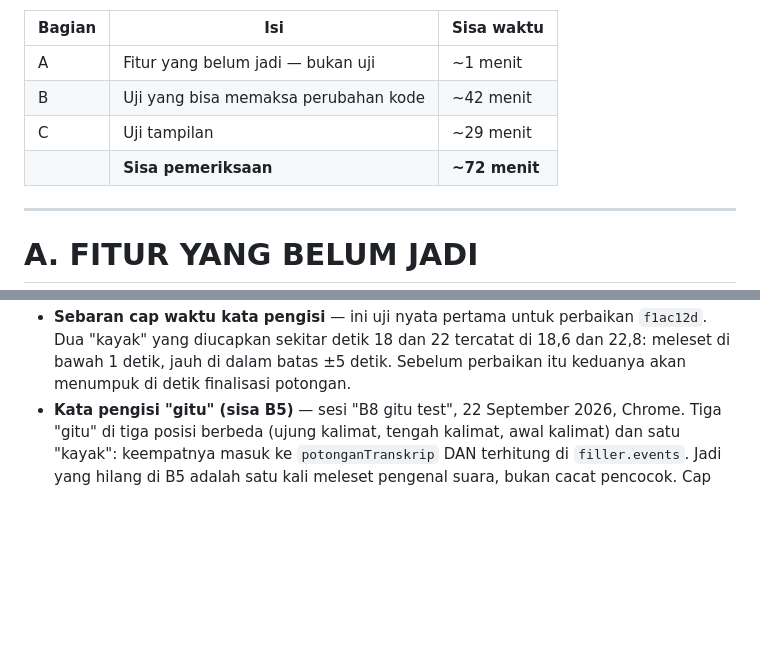
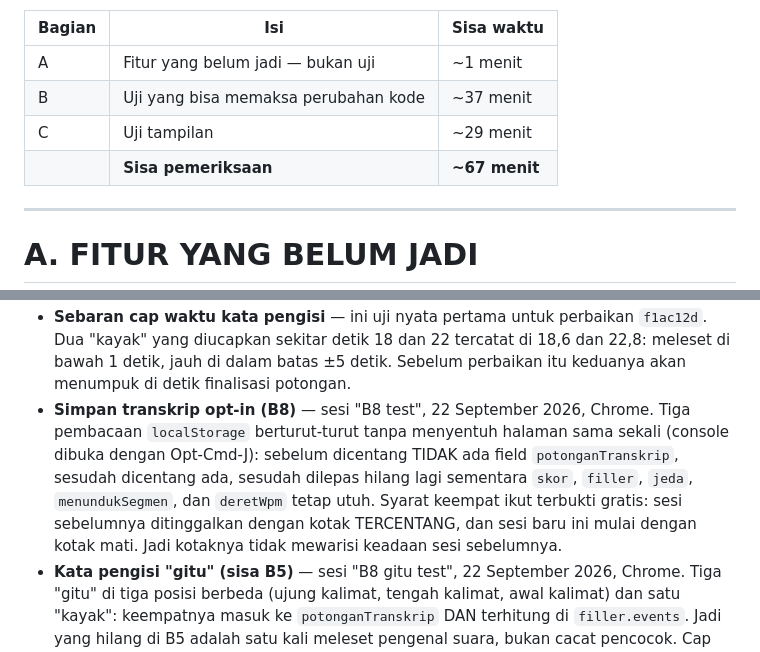
Before and after one commit to iridescentha/podium-app, a Markdown page: TODO.md, 2 parts joined by grey strips. GitHub-like rendering; blank space fills up the shorter version.

```diff
--- a/TODO.md
+++ b/TODO.md
@@ -19,9 +19,9 @@ sudah tersimpan di komentar kepala modul terkait dan di pesan commit-nya.
 | Bagian | Isi | Sisa waktu |
 |---|---|---|
 | A | Fitur yang belum jadi — bukan uji | ~1 menit |
-| B | Uji yang bisa memaksa perubahan kode | ~42 menit |
+| B | Uji yang bisa memaksa perubahan kode | ~37 menit |
 | C | Uji tampilan | ~29 menit |
-| | **Sisa pemeriksaan** | **~72 menit** |
+| | **Sisa pemeriksaan** | **~67 menit** |
 
 ---
 
@@ -334,6 +314,14 @@ diuji ulang tanpa alasan.
   `f1ac12d`. Dua "kayak" yang diucapkan sekitar detik 18 dan 22 tercatat di
   18,6 dan 22,8: meleset di bawah 1 detik, jauh di dalam batas ±5 detik. Sebelum
   perbaikan itu keduanya akan menumpuk di detik finalisasi potongan.
+- **Simpan transkrip opt-in (B8)** — sesi "B8 test", 22 September 2026, Chrome.
+  Tiga pembacaan `localStorage` berturut-turut tanpa menyentuh halaman sama
+  sekali (console dibuka dengan Opt-Cmd-J): sebelum dicentang TIDAK ada field
+  `potonganTranskrip`, sesudah dicentang ada, sesudah dilepas hilang lagi
+  sementara `skor`, `filler`, `jeda`, `menundukSegmen`, dan `deretWpm` tetap
+  utuh. Syarat keempat ikut terbukti gratis: sesi sebelumnya ditinggalkan dengan
+  kotak TERCENTANG, dan sesi baru ini mulai dengan kotak mati. Jadi kotaknya
+  tidak mewarisi keadaan sesi sebelumnya.
 - **Kata pengisi "gitu" (sisa B5)** — sesi "B8 gitu test", 22 September 2026,
   Chrome. Tiga "gitu" di tiga posisi berbeda (ujung kalimat, tengah kalimat,
   awal kalimat) dan satu "kayak": keempatnya masuk ke `potonganTranskrip` DAN
```
Also changed, not shown: other parts of TODO.md (+14 -34 lines).
